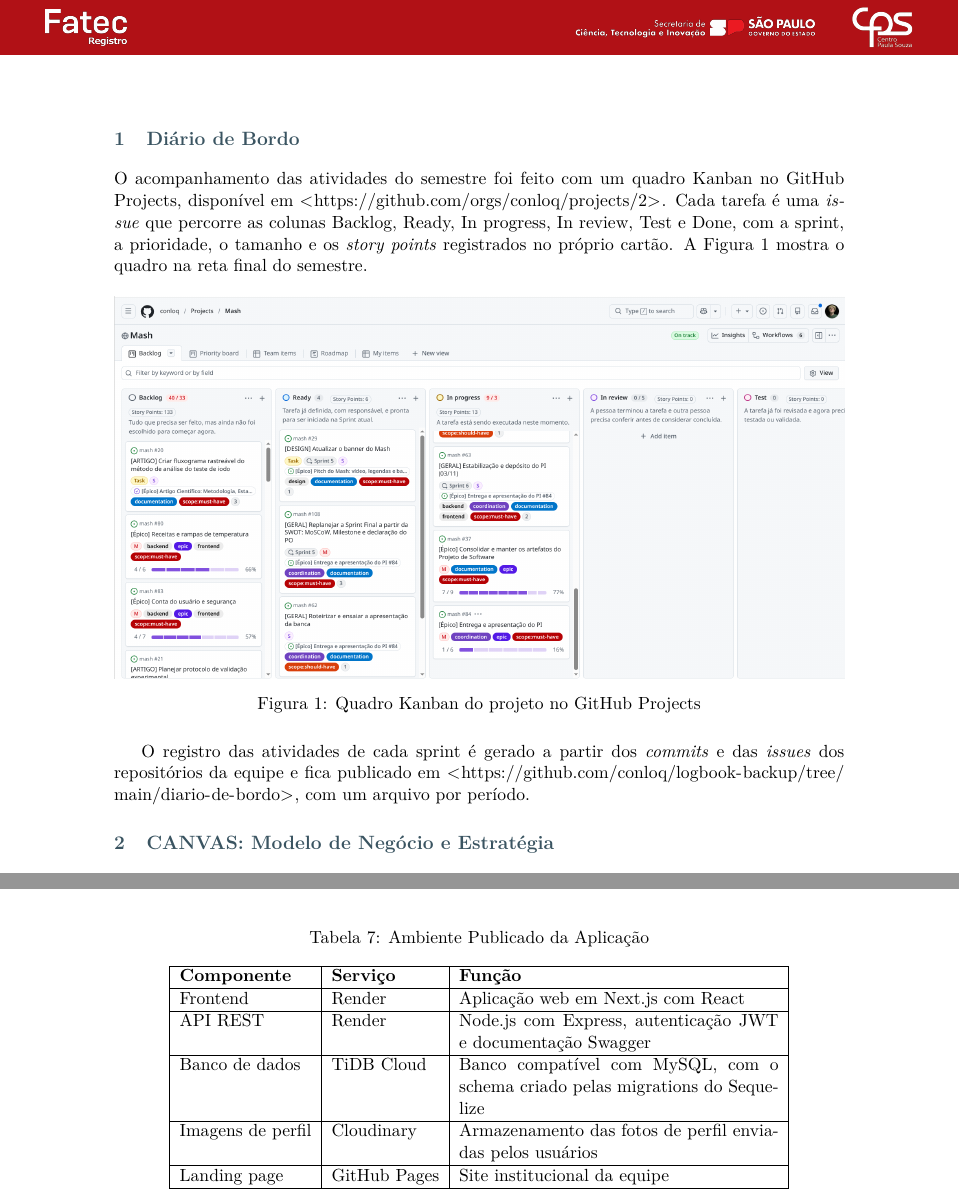
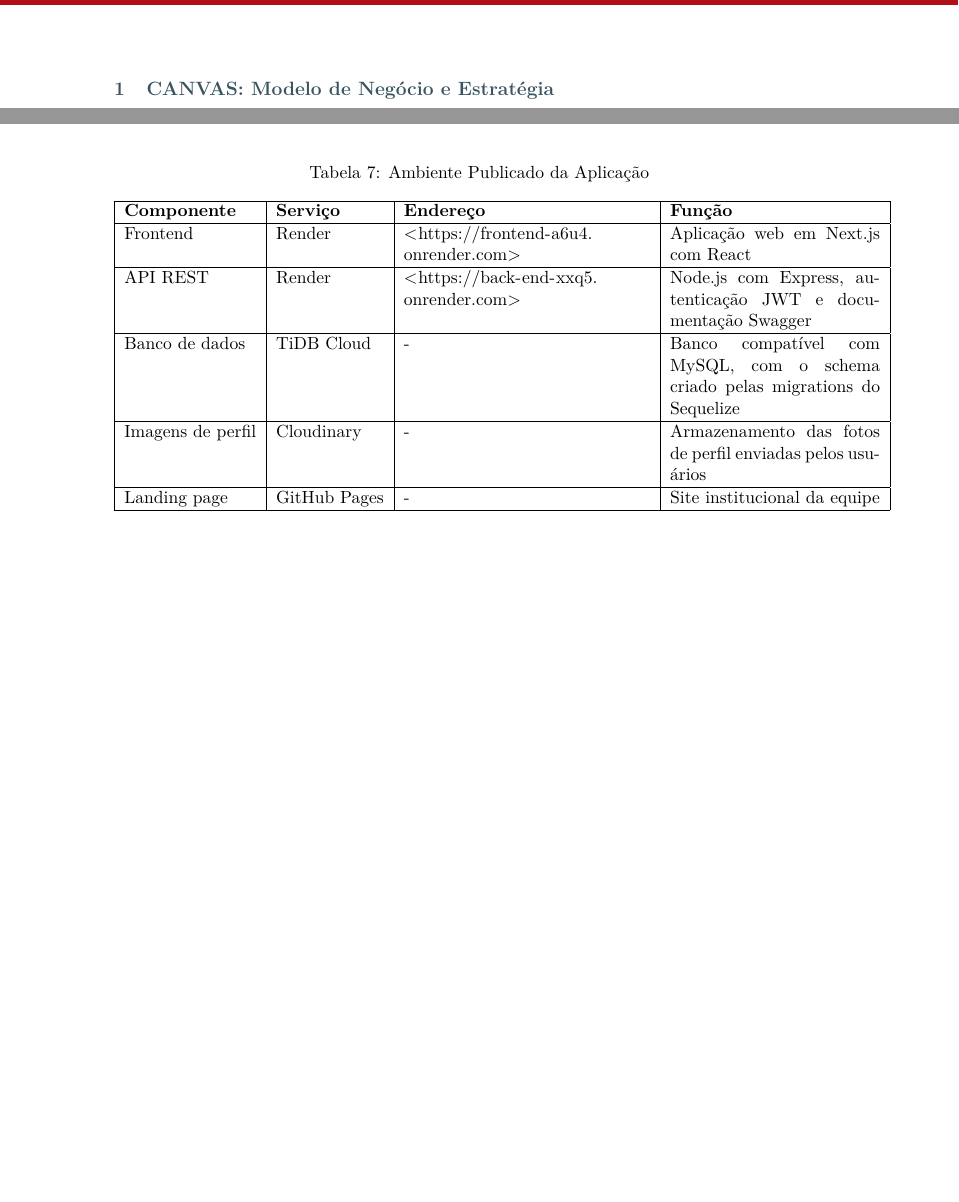
Before and after one commit to conloq/documentation, a LaTeX document (artefatos/artefatos.tex, which reads artefatos/sections/01-diario-de-bordo.tex, artefatos/sections/05-diagrama-de-redes.tex): two parts of pages 3 and 20 of 21 before the commit and two parts of pages 3 and 19 of 20 after it, joined at a grey line, cut at the place of the change, the shorter picture padded with empty space. Compiled offline with pdfLaTeX.

Commit message:
docs: tirar o Diário de Bordo dos artefatos e pôr os links de deploy na Tabela 7 (#79)

```diff
--- a/artefatos/sections/01-diario-de-bordo.tex
+++ /dev/null
@@ -1,12 +0,0 @@
-\section{Diário de Bordo}
-
-O acompanhamento das atividades do semestre foi feito com um quadro Kanban no GitHub Projects, disponível em \url{https://github.com/orgs/conloq/projects/2}. Cada tarefa é uma \textit{issue} que percorre as colunas Backlog, Ready, In progress, In review, Test e Done, com a sprint, a prioridade, o tamanho e os \textit{story points} registrados no próprio cartão. A Figura~\ref{fig:kanban} mostra o quadro na reta final do semestre.
-
-\begin{figure}[H]
-\centering
-\includegraphics[width=\textwidth]{imgs/kanban.png}
-\caption{Quadro Kanban do projeto no GitHub Projects}
-\label{fig:kanban}
-\end{figure}
-
-O registro das atividades de cada sprint é gerado a partir dos \textit{commits} e das \textit{issues} dos repositórios da equipe e fica publicado em \url{https://github.com/conloq/logbook-backup/tree/main/diario-de-bordo}, com um arquivo por período.
--- a/artefatos/sections/05-diagrama-de-redes.tex
+++ b/artefatos/sections/05-diagrama-de-redes.tex
@@ -119,19 +119,19 @@ Neste semestre, a aplicação está publicada em serviços de nuvem, conforme a
 \centering
 \caption{Ambiente Publicado da Aplicação}
 \label{tab:ambiente}
-\begin{tabular}{|l|l|p{7cm}|}
+\begin{tabular}{|l|l|p{5.4cm}|p{4.6cm}|}
 \hline
-\textbf{Componente} & \textbf{Serviço} & \textbf{Função} \\
+\textbf{Componente} & \textbf{Serviço} & \textbf{Endereço} & \textbf{Função} \\
 \hline
-Frontend & Render & Aplicação web em Next.js com React \\
+Frontend & Render & \url{https://frontend-a6u4.onrender.com} & Aplicação web em Next.js com React \\
 \hline
-API REST & Render & Node.js com Express, autenticação JWT e documentação Swagger \\
+API REST & Render & \url{https://back-end-xxq5.onrender.com} & Node.js com Express, autenticação JWT e documentação Swagger \\
 \hline
-Banco de dados & TiDB Cloud & Banco compatível com MySQL, com o schema criado pelas migrations do Sequelize \\
+Banco de dados & TiDB Cloud & - & Banco compatível com MySQL, com o schema criado pelas migrations do Sequelize \\
 \hline
-Imagens de perfil & Cloudinary & Armazenamento das fotos de perfil enviadas pelos usuários \\
+Imagens de perfil & Cloudinary & - & Armazenamento das fotos de perfil enviadas pelos usuários \\
 \hline
-Landing page & GitHub Pages & Site institucional da equipe \\
+Landing page & GitHub Pages & - & Site institucional da equipe \\
 \hline
 \end{tabular}
 \end{table}
```
Also changed, not shown: artefatos/artefatos.tex (+1 -2 lines), artefatos/indice-artefatos.md (+4 -5 lines), artefatos/imgs/kanban.png (deleted), geral/README.md, 1 other file.
